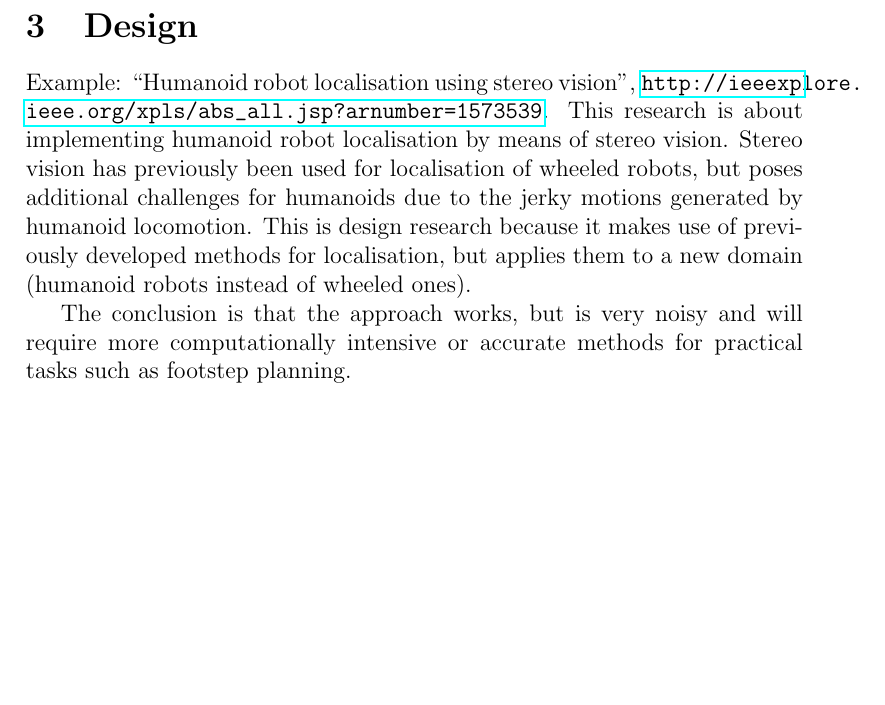
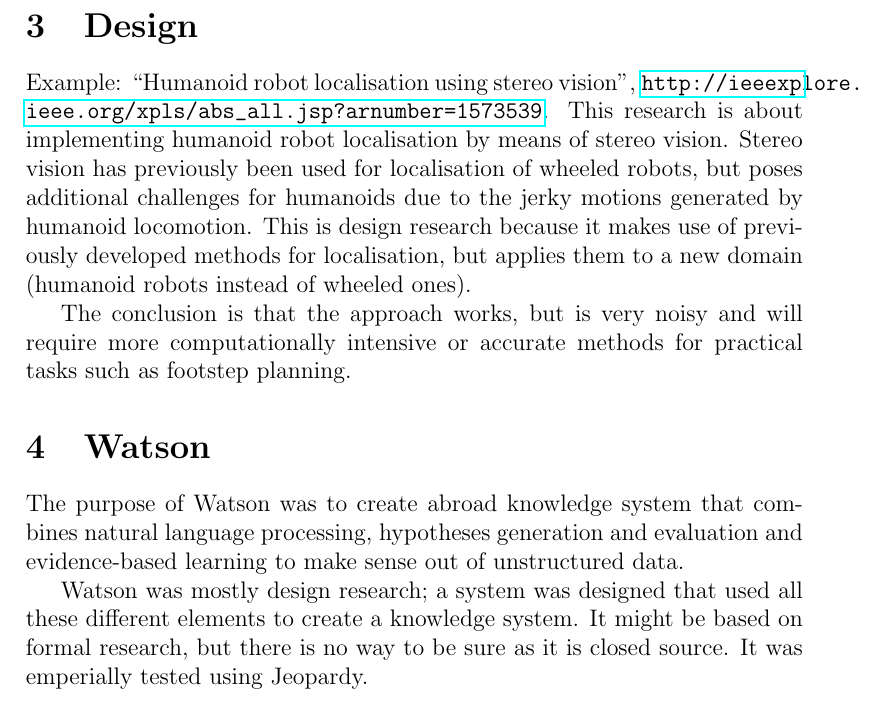
Before and after one commit to maarten990/BachelorThesis, a LaTeX problem sheet (Assignments/assignment2_types_of_research.tex): part of page 2 of 2, cut so that both start at the same text, the shorter picture padded with empty space. Compiled offline with pdfLaTeX.

Commit message:
added part about watson

```diff
--- a/Assignments/assignment2_types_of_research.tex
+++ b/Assignments/assignment2_types_of_research.tex
@@ -50,4 +50,14 @@ The conclusion is that the approach works, but is very noisy and will require
 more computationally intensive or accurate methods for practical tasks such as
 footstep planning.
 
+\section{Watson}
+The purpose of Watson was to create abroad knowledge system that combines natural language
+processing, hypotheses generation and evaluation and evidence-based learning to
+make sense out of unstructured data.
+
+Watson was mostly design research; a system was designed that used all these
+different elements to create a knowledge system. It might be based on formal
+research, but there is no way to be sure as it is closed source. It was
+emperially tested using Jeopardy.
+
 \end{document}
```
